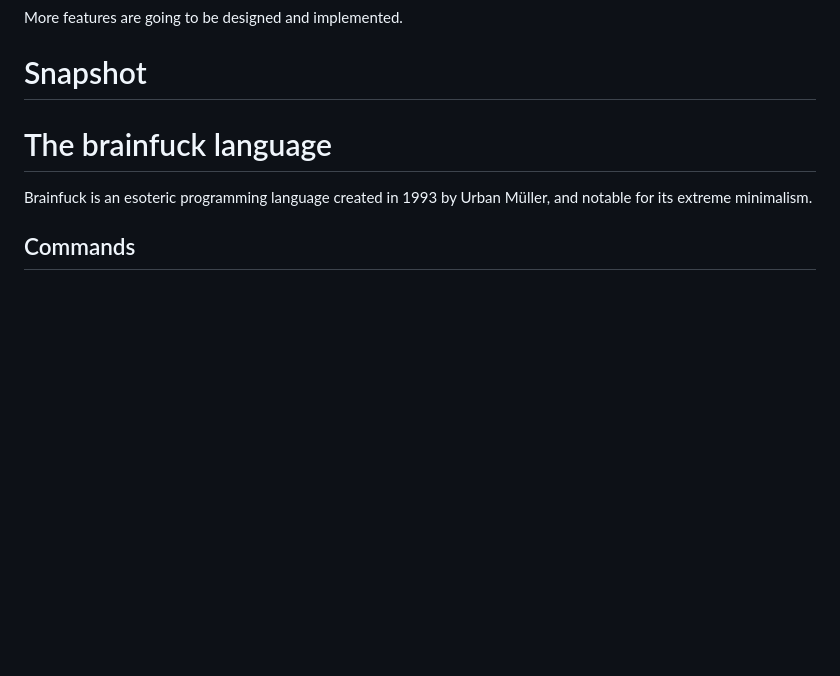
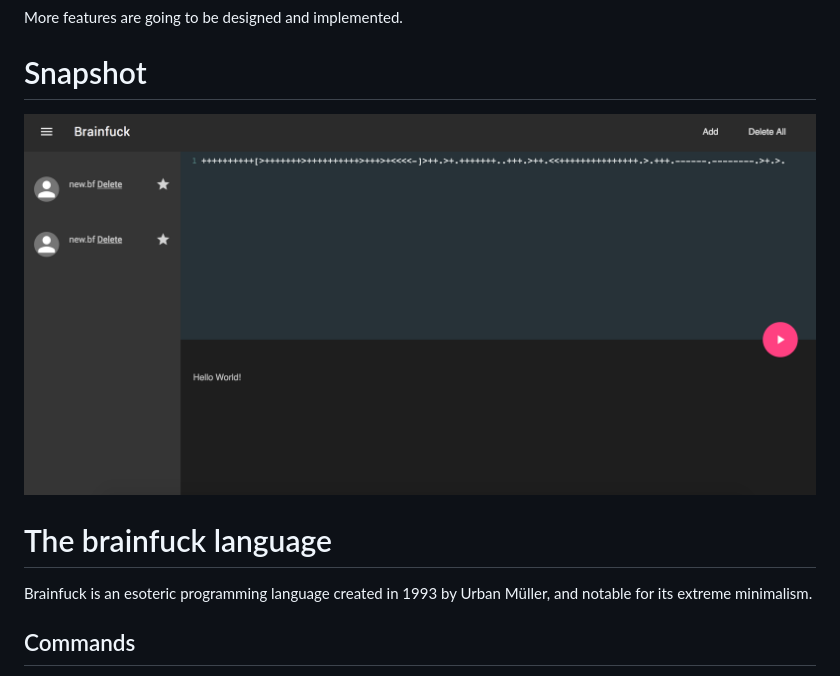
Before and after one commit to yfgeek/BrainfuckIDE, a Markdown page: README.md, the part around the change. GitHub-like rendering; pictures changed too: snap.png (added); blank space fills up the shorter version.

Commit message:
Fixed bugs

```diff
--- a/README.md
+++ b/README.md
@@ -7,7 +7,7 @@ More features are going to be designed and implemented.
 
 # Snapshot
 
-
+![](snap.png)
 
 # The brainfuck language
 
```
